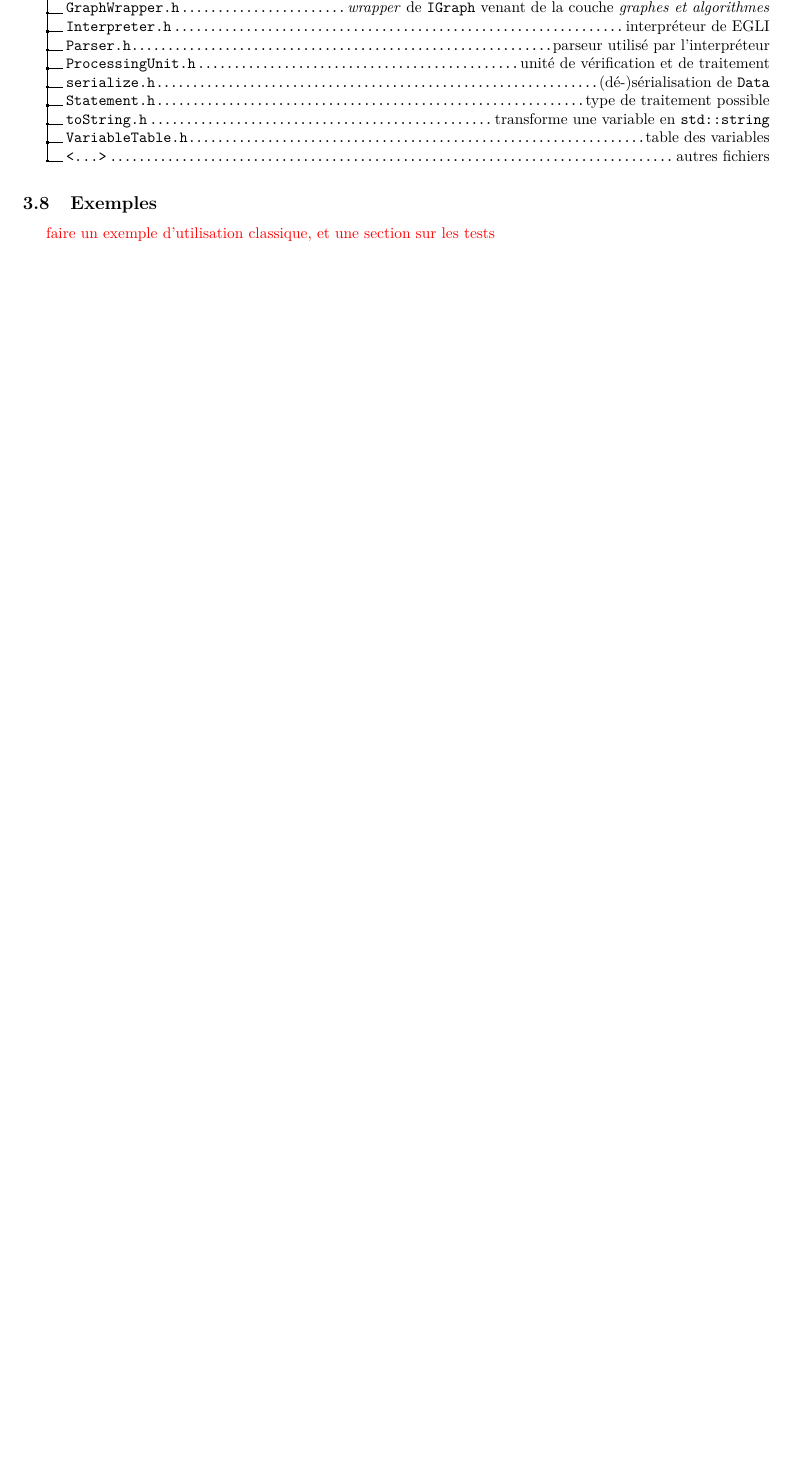
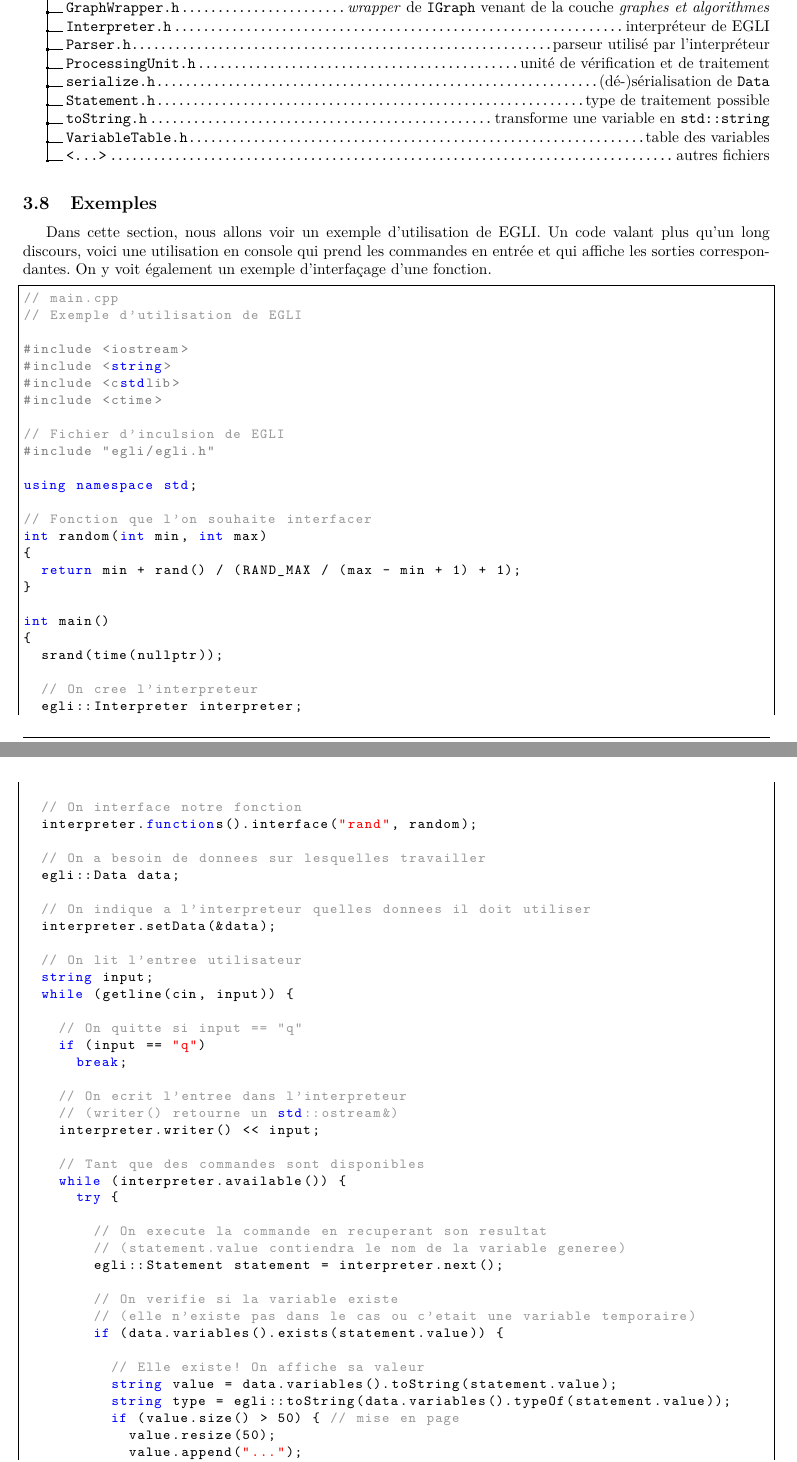
Before and after one commit to chlablak/PRO, a LaTeX document (doc/rapport.tex): part of page 23 of 40 before the commit and two parts of pages 23 and 24 of 42 after it, the two joined at a grey line, cut so that both start at the same text, the shorter picture padded with empty space. Compiled offline with pdfLaTeX.

```diff
--- a/doc/rapport.tex
+++ b/doc/rapport.tex
@@ -1444,4 +1444,71 @@
 
 		\subsection{Exemples}
 		\label{subsec:egli-exemple}
-			\textcolor{red}{faire un exemple d'utilisation classique, et une section sur les tests}
+			Dans cette section, nous allons voir un exemple d'utilisation de EGLI. Un code valant plus qu'un long discours, voici une utilisation en console qui prend les commandes en entrée et qui affiche les sorties correspondantes. On y voit également un exemple d'interfaçage d'une fonction.
+
+			\begin{lstlisting}
+					// main.cpp
+					// Exemple d'utilisation de EGLI
+
+					#include <iostream>
+					#include <string>
+					#include <cstdlib>
+					#include <ctime>
+
+					// Fichier d'inculsion de EGLI
+					#include "egli/egli.h"
+
+					using namespace std;
+
+					// Fonction que l'on souhaite interfacer
+					int random(int min, int max)
+					{
+						return min + rand() / (RAND_MAX / (max - min + 1) + 1);
+					}
+
+					int main()
+					{
+						srand(time(nullptr));
+
+						// On cree l'interpreteur
+						egli::Interpreter interpreter;
+
+						// On interface notre fonction
+						interpreter.functions().interface("rand", random);
+
+						// On a besoin de donnees sur lesquelles travailler
+						egli::Data data;
+
+						// On indique a l'interpreteur quelles donnees il doit utiliser
+						interpreter.setData(&data);
+
+						// On lit l'entree utilisateur
+						string input;
+						while (getline(cin, input)) {
+
+							// On quitte si input == "q"
+							if (input == "q")
+								break;
+
+							// On ecrit l'entree dans l'interpreteur
+							// (writer() retourne un std::ostream&)
+							interpreter.writer() << input;
+
+							// Tant que des commandes sont disponibles
+							while (interpreter.available()) {
+								try {
+
+									// On execute la commande en recuperant son resultat
+									// (statement.value contiendra le nom de la variable generee)
+									egli::Statement statement = interpreter.next();
+
+									// On verifie si la variable existe
+									// (elle n'existe pas dans le cas ou c'etait une variable temporaire)
+									if (data.variables().exists(statement.value)) {
+
+										// Elle existe! On affiche sa valeur
+										string value = data.variables().toString(statement.value);
+										string type = egli::toString(data.variables().typeOf(statement.value));
+										if (value.size() > 50) { // mise en page
+											value.resize(50);
+											value.append("...");
```
Also changed, not shown: doc/rapport.tex (24 more changed lines), 3 other files.
